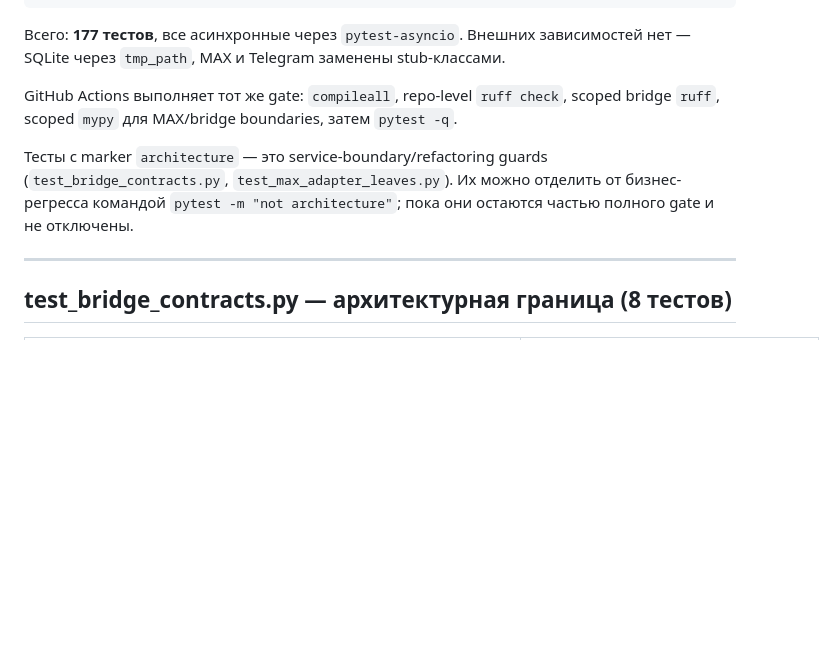
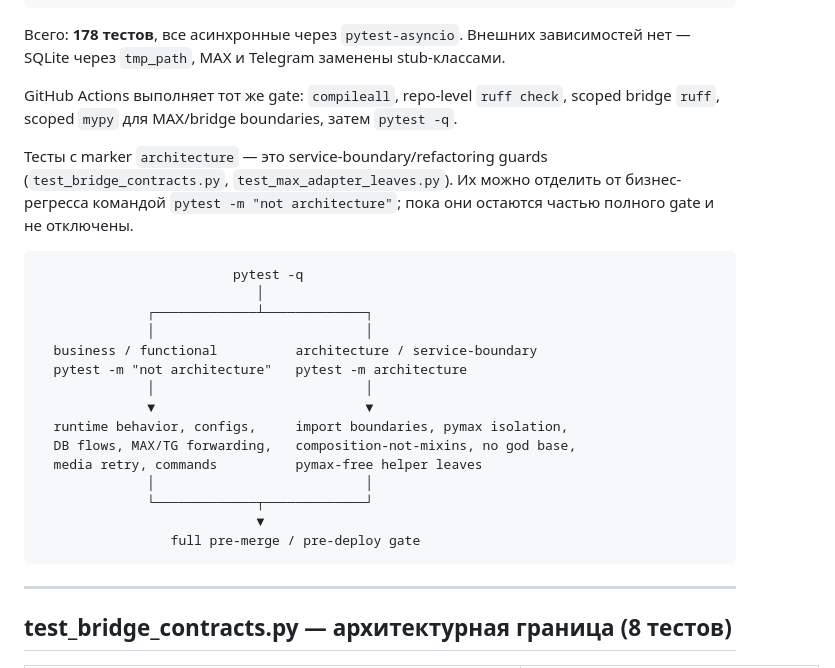
Before and after one commit to eiler2005/maxgram, a Markdown page: docs/tests.md, the part around the change. Rendered like a GitHub page; blank space fills up the shorter version.

Commit message:
docs: diagram test suite split

````diff
--- a/docs/tests.md
+++ b/docs/tests.md
@@ -14,11 +14,29 @@ PYTHONPATH=. .venv/bin/python -m compileall src tests
 .venv/bin/mypy --check-untyped-defs --no-implicit-optional --ignore-missing-imports --follow-imports=silent src/bridge/core.py src/bridge/status.py src/bridge/media_retry.py src/bridge/recovery/scheduler.py src/bridge/commands/dispatcher.py
 ```
 
-Всего: **177 тестов**, все асинхронные через `pytest-asyncio`. Внешних зависимостей нет — SQLite через `tmp_path`, MAX и Telegram заменены stub-классами.
+Всего: **178 тестов**, все асинхронные через `pytest-asyncio`. Внешних зависимостей нет — SQLite через `tmp_path`, MAX и Telegram заменены stub-классами.
 
 GitHub Actions выполняет тот же gate: `compileall`, repo-level `ruff check`, scoped bridge `ruff`, scoped `mypy` для MAX/bridge boundaries, затем `pytest -q`.
 
 Тесты с marker `architecture` — это service-boundary/refactoring guards (`test_bridge_contracts.py`, `test_max_adapter_leaves.py`). Их можно отделить от бизнес-регресса командой `pytest -m "not architecture"`; пока они остаются частью полного gate и не отключены.
+
+```text
+                         pytest -q
+                            │
+              ┌─────────────┴─────────────┐
+              │                           │
+  business / functional          architecture / service-boundary
+  pytest -m "not architecture"   pytest -m architecture
+              │                           │
+              ▼                           ▼
+  runtime behavior, configs,     import boundaries, pymax isolation,
+  DB flows, MAX/TG forwarding,   composition-not-mixins, no god base,
+  media retry, commands          pymax-free helper leaves
+              │                           │
+              └─────────────┬─────────────┘
+                            ▼
+                 full pre-merge / pre-deploy gate
+```
 
 ---
 
````
